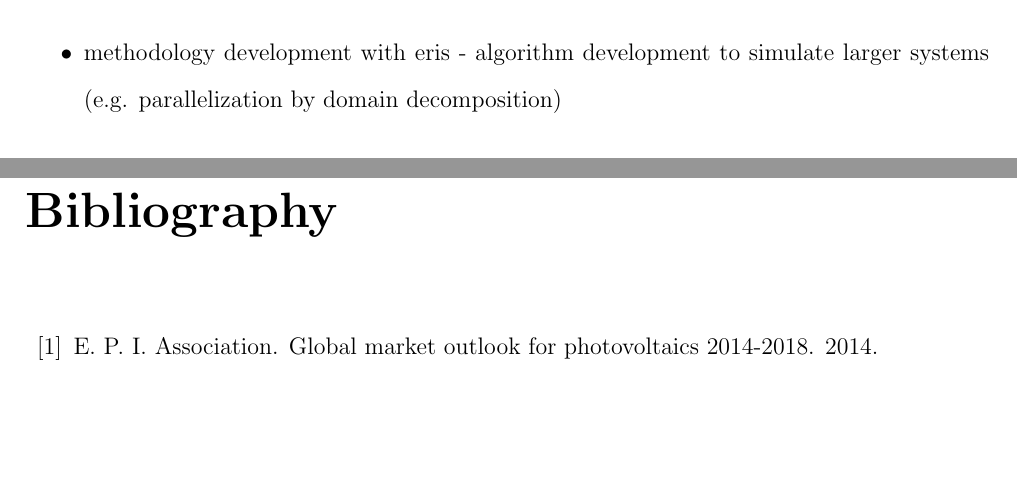
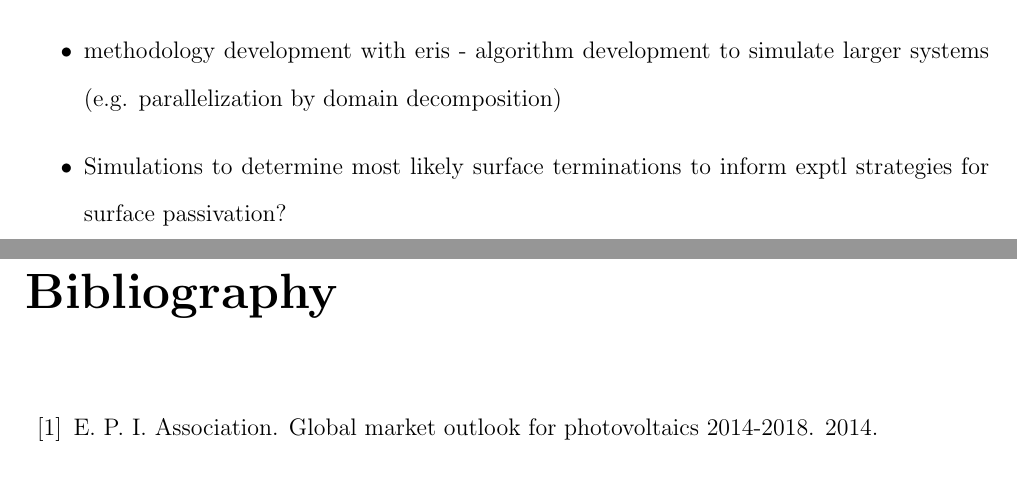
Before and after one commit to skw32/transfer_report, a LaTeX thesis (Main.tex, which reads conclusion/conclusion.tex): two parts of pages 37 and 38 of 43, joined at a grey line, cut so that both start at the same text, the shorter picture padded with empty space. Compiled offline with pdfLaTeX.

Commit message:
Added a little to future work (surfaces after PVTEAM chat)

```diff
--- a/conclusion/conclusion.tex
+++ b/conclusion/conclusion.tex
@@ -15,4 +15,5 @@ Future Work.
 \begin{itemize}
 \item GBs in CZTS: Comparison to David's HRTEM images? Keith's code for lattice strain/ plausibility of interfaces, workfunction calculations
 \item methodology development with eris - algorithm development to simulate larger systems (e.g. parallelization by domain decomposition)
+\item Simulations to determine most likely surface terminations to inform exptl strategies for surface passivation?
 \end{itemize}
```
